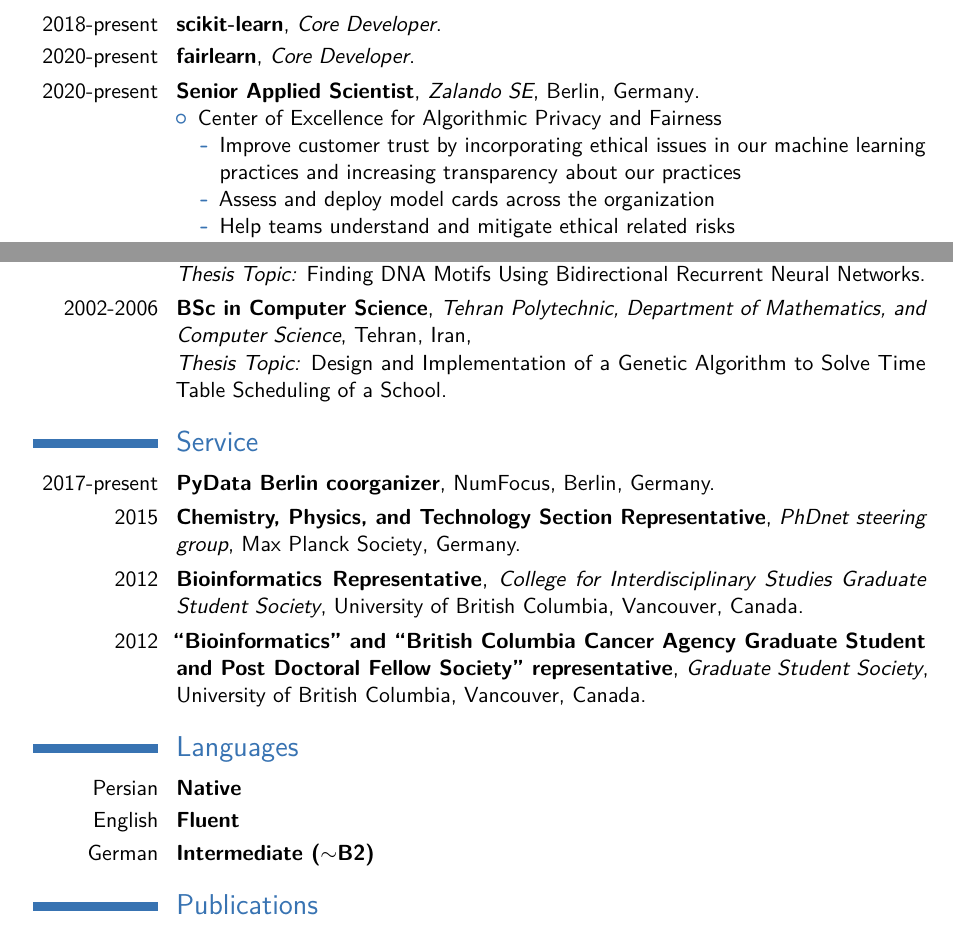
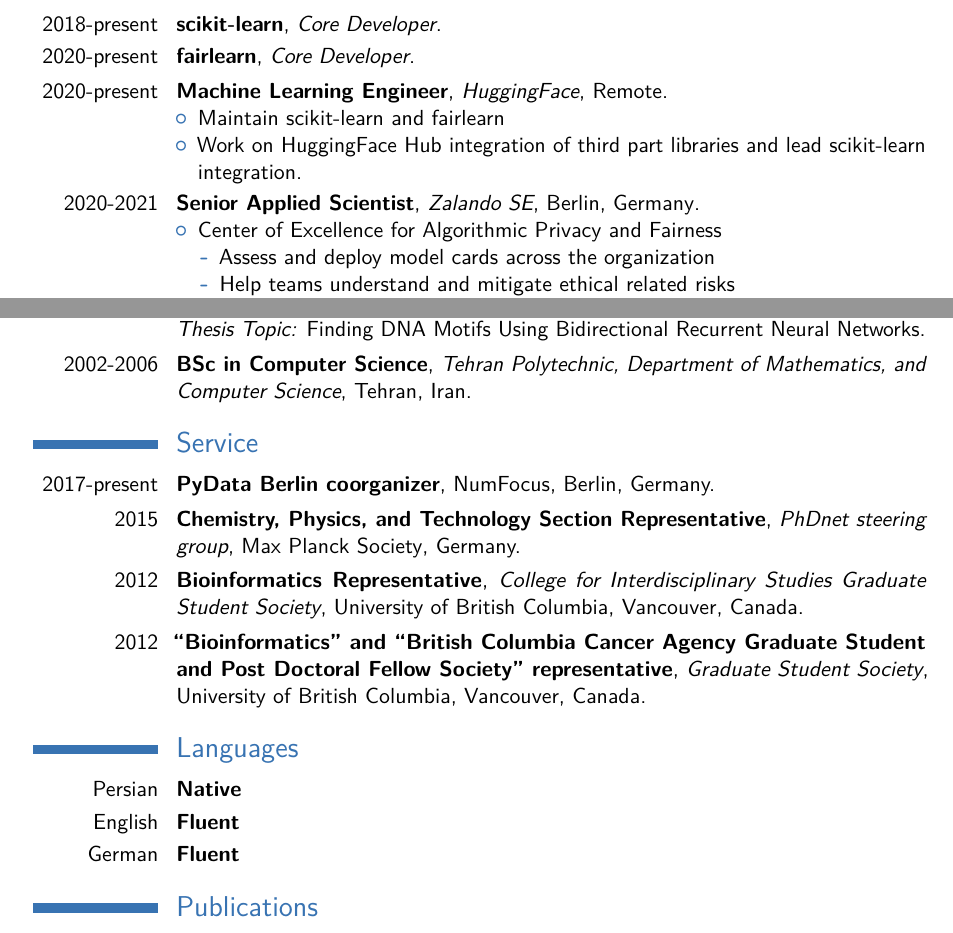
Before and after one commit to adrinjalali/cv, a LaTeX CV (adrin-jalali.tex): two parts of pages 1 and 2 of 3, joined at a grey line, cut so that both start at the same text. Compiled offline with pdfLaTeX.

Commit message:
huggingface

```diff
--- a/adrin-jalali.tex
+++ b/adrin-jalali.tex
@@ -70,13 +70,18 @@
 \cventry{2018-present}{scikit-learn}{Core Developer}{}{}{}
 \cventry{2020-present}{fairlearn}{Core Developer}{}{}{}
 
-\cventry{2020-present}{Senior Applied Scientist}{Zalando SE}{Berlin, Germany}{}{
+\cventry{2020-present}{Machine Learning Engineer}{HuggingFace}{Remote}{}{
+  \begin{itemize}
+    \item Maintain scikit-learn and fairlearn
+    \item Work on HuggingFace Hub integration of third part libraries and
+      lead scikit-learn integration.
+  \end{itemize}
+  }
+
+\cventry{2020-2021}{Senior Applied Scientist}{Zalando SE}{Berlin, Germany}{}{
   \begin{itemize}
   \item Center of Excellence for Algorithmic Privacy and Fairness
     \begin{itemize}
-      \item Improve customer trust by incorporating ethical issues in our
-        machine learning practices and increasing transparency about our
-        practices
       \item Assess and deploy model cards across the organization
       \item Help teams understand and mitigate ethical related risks
       \item Audit and review other teams' work to assess potential risks and
@@ -220,9 +225,7 @@
     Recurrent Neural Networks}{}
 
 \cventry{2002-2006}{BSc in Computer Science}{Tehran Polytechnic, Department of
-  Mathematics, and Computer Science}{Tehran, Iran}{\newline{}\emph{Thesis
-    Topic:} Design and Implementation of a Genetic Algorithm to Solve Time
-  Table Scheduling of a School}{}
+  Mathematics, and Computer Science}{Tehran, Iran}{}{}
 
 \section{Service}
 \cventry{2017-present}{PyData Berlin coorganizer}{}{NumFocus}{Berlin, Germany}{}
@@ -248,7 +251,7 @@
 
 \cvitemwithcomment{Persian}{Native}{}
 \cvitemwithcomment{English}{Fluent}{}
-\cvitemwithcomment{German}{Intermediate ($\sim$B2)}{}
+\cvitemwithcomment{German}{Fluent}{}
 
 %----------------------------------------------------------------------------------------
 %	INTERESTS SECTION
```
Also changed, not shown: adrin-jalali.pdf.
